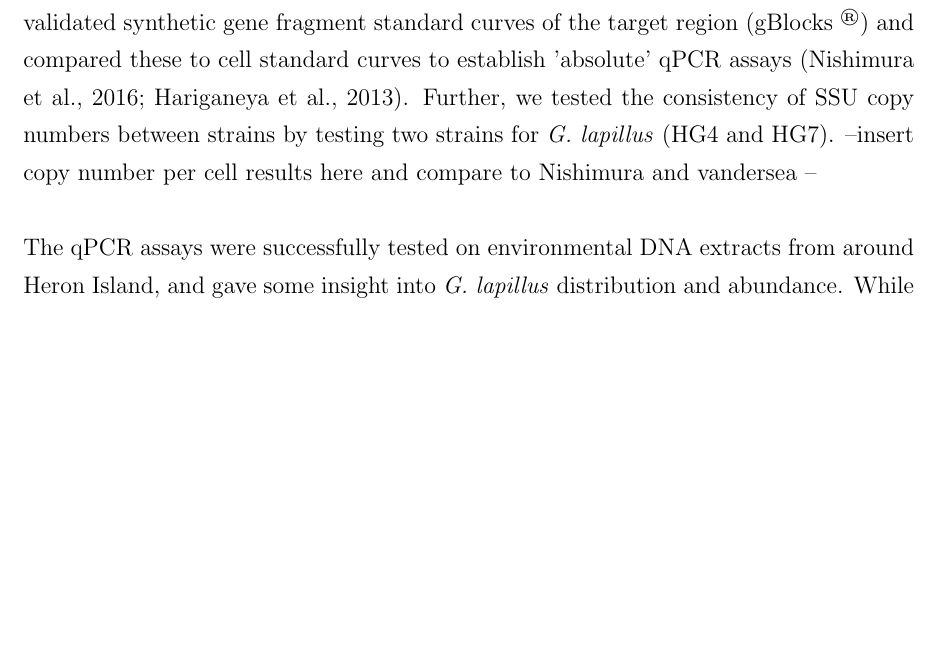
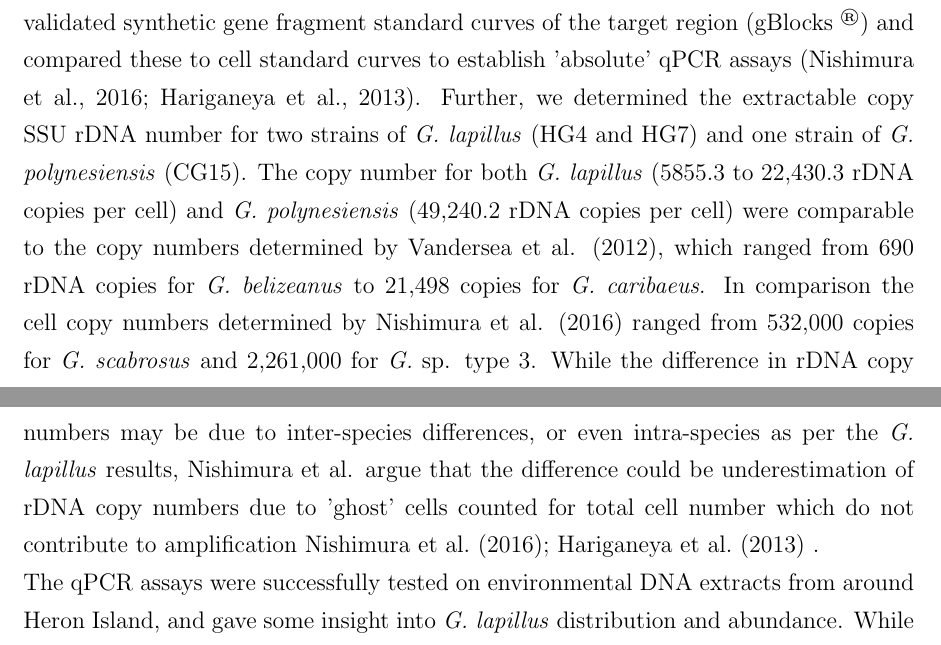
Before and after one commit to bubblegirl/review, a LaTeX document (Heron_qpcr-paper.tex): part of page 13 of 34 before the commit and two parts of pages 13 and 14 of 34 after it, the two joined at a grey line, cut so that both start at the same text, the shorter picture padded with empty space. Compiled offline with pdfLaTeX; a missing bibliography style is replaced by a similar one.

Commit message:
SSU copy in

```diff
--- a/Heron_qpcr-paper.tex
+++ b/Heron_qpcr-paper.tex
@@ -168,8 +168,10 @@ Due to the potential CTX production of \emph{G. lapillus} \citep{kretzschmar2016
 
 %precise determination ofSSU important
 As ciguatera risk is linked to the abundance of \emph{Gambierdiscus} species producing CTXs it was important to establish a quantitative assay for detection.
-For both species we validated synthetic gene fragment standard curves of the target region (gBlocks \textsuperscript{\textregistered}) and compared these to cell standard curves to establish 'absolute' qPCR assays \citep{nishimura2016quantitative,hariganeya2013quantitative}. Further, we tested the consistency of SSU copy numbers between strains by testing two strains for \emph{G. lapillus} (HG4 and HG7). %and \emph{G. polynesiensis} (CG14 and CG15).\\
---insert copy number per cell results here and compare to Nishimura and vandersea --\\ % do gblocks calc and compare total SSU copy # to Nishimura numbers and Vandersea, weigh in on methodology discussion
+For both species we validated synthetic gene fragment standard curves of the target region (gBlocks \textsuperscript{\textregistered}) and compared these to cell standard curves to establish 'absolute' qPCR assays \citep{nishimura2016quantitative,hariganeya2013quantitative}. Further, we determined the extractable copy SSU rDNA number for two strains of \emph{G. lapillus} (HG4 and HG7) and one strain of \emph{G. polynesiensis} (CG15). The copy number for both \emph{G. lapillus} (5855.3 to 22,430.3 rDNA copies per cell) and \emph{G. polynesiensis} (49,240.2 rDNA copies per cell) were comparable to the copy numbers determined by Vandersea et al. (2012), which ranged from 690 rDNA copies for \emph{G. belizeanus} to 21,498 copies for \emph{G. caribaeus}. In comparison the cell copy numbers determined by Nishimura et al. (2016) ranged from 532,000 copies for \emph{G. scabrosus} and 2,261,000 for \emph{G.} sp. type 3. While the difference in rDNA copy numbers may be due to inter-species differences, or even intra-species as per the \emph{G. lapillus} results, Nishimura et al. argue that the difference could be underestimation of rDNA copy numbers due to 'ghost' cells counted for total cell number which do not contribute to amplification \cite{nishimura2016quantitative,hariganeya2013quantitative}  .
+
+\\
+%--insert copy number per cell results here and compare to Nishimura and vandersea --\\ % do gblocks calc and compare total SSU copy # to Nishimura numbers and Vandersea, weigh in on methodology discussion
 %incluude the estimated SSU rDNA copy calculations by Godhe '08 \citep{godhe2008quantification} and Sun '03 \citep{sun2003geometric} then compare
 %^ negligeable dif in SSU# for cultured and wild type for 4 phylotypes therefore culture based std is adequate predictor for environmental cell numbers ~  detection limits --> Further, examining the difference in SSU copy numbers between
 
```
Also changed, not shown: Heron_qpcr-paper.tex (6 more changed lines).
